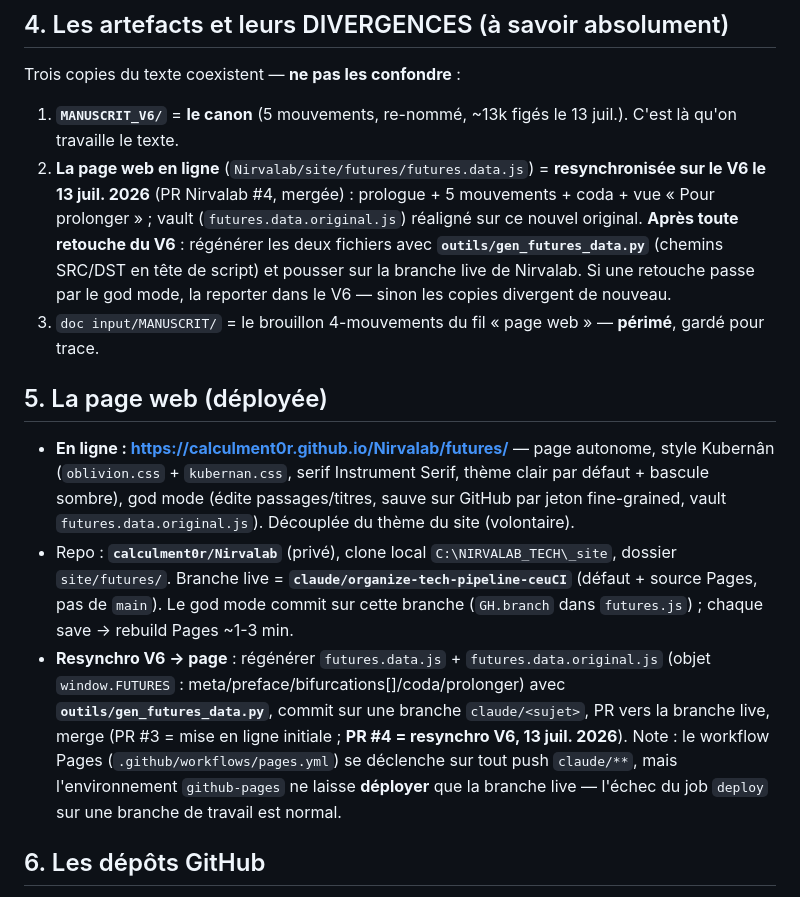
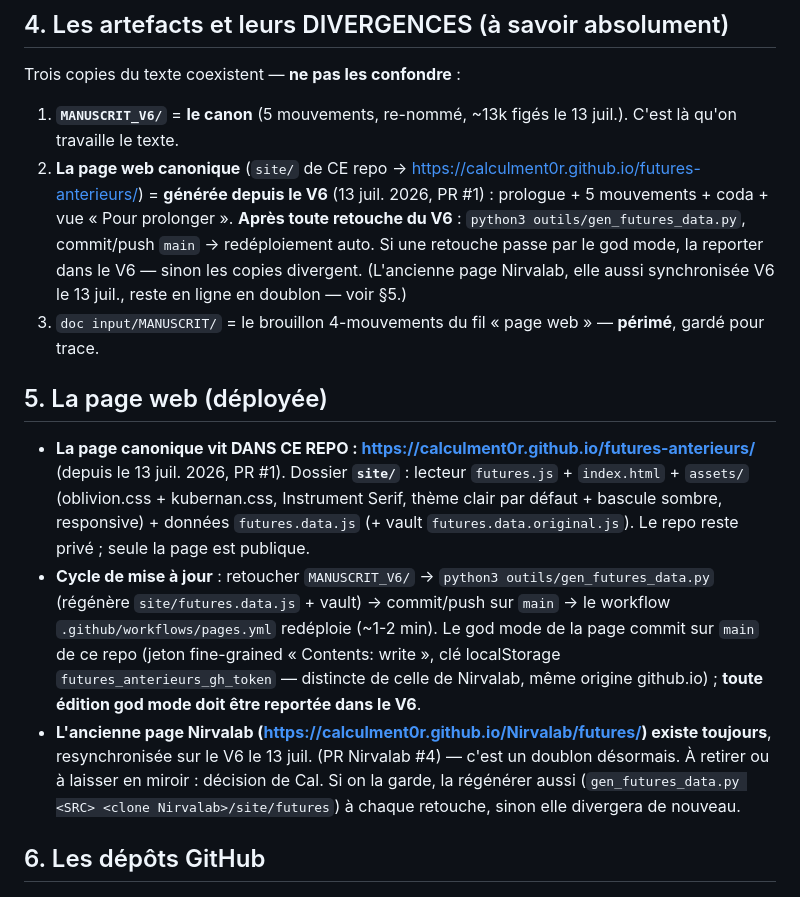
Before and after one commit to calculment0r/futures-anterieurs, a Markdown page: HANDOFF_FUTURES_ANTERIEURS.md, the part around the change. Rendered like a GitHub page.

Commit message:
Handoff : la page canonique vit dans ce repo (site/ + Pages)
Nirvalab reste en doublon synchronisé V6 — à retirer ou garder en
miroir, décision de Cal.

Co-Authored-By: Claude Fable 5 <noreply@anthropic.com>
Claude-Session: https://claude.ai/code/session_019rsVg7A3c8fEGZPMJDvVvr

```diff
--- a/HANDOFF_FUTURES_ANTERIEURS.md
+++ b/HANDOFF_FUTURES_ANTERIEURS.md
@@ -47,14 +47,14 @@ Une session a travaillé des heures **sur un résumé** du manuscrit en croyant
 
 Trois copies du texte coexistent — **ne pas les confondre** :
 1. **`MANUSCRIT_V6/`** = **le canon** (5 mouvements, re-nommé, ~13k figés le 13 juil.). C'est là qu'on travaille le texte.
-2. **La page web en ligne** (`Nirvalab/site/futures/futures.data.js`) = **resynchronisée sur le V6 le 13 juil. 2026** (PR Nirvalab #4, mergée) : prologue + 5 mouvements + coda + vue « Pour prolonger » ; vault (`futures.data.original.js`) réaligné sur ce nouvel original. **Après toute retouche du V6** : régénérer les deux fichiers avec **`outils/gen_futures_data.py`** (chemins SRC/DST en tête de script) et pousser sur la branche live de Nirvalab. Si une retouche passe par le god mode, la reporter dans le V6 — sinon les copies divergent de nouveau.
+2. **La page web canonique** (`site/` de CE repo → https://calculment0r.github.io/futures-anterieurs/) = **générée depuis le V6** (13 juil. 2026, PR #1) : prologue + 5 mouvements + coda + vue « Pour prolonger ». **Après toute retouche du V6** : `python3 outils/gen_futures_data.py`, commit/push `main` → redéploiement auto. Si une retouche passe par le god mode, la reporter dans le V6 — sinon les copies divergent. (L'ancienne page Nirvalab, elle aussi synchronisée V6 le 13 juil., reste en ligne en doublon — voir §5.)
 3. `doc input/MANUSCRIT/` = le brouillon 4-mouvements du fil « page web » — **périmé**, gardé pour trace.
 
 ## 5. La page web (déployée)
 
-- **En ligne : https://calculment0r.github.io/Nirvalab/futures/** — page autonome, style Kubernân (`oblivion.css` + `kubernan.css`, serif Instrument Serif, thème clair par défaut + bascule sombre), god mode (édite passages/titres, sauve sur GitHub par jeton fine-grained, vault `futures.data.original.js`). Découplée du thème du site (volontaire).
-- Repo : **`calculment0r/Nirvalab`** (privé), clone local `C:\NIRVALAB_TECH\_site`, dossier `site/futures/`. Branche live = **`claude/organize-tech-pipeline-ceuCI`** (défaut + source Pages, pas de `main`). Le god mode commit sur cette branche (`GH.branch` dans `futures.js`) ; chaque save → rebuild Pages ~1-3 min.
-- **Resynchro V6 → page** : régénérer `futures.data.js` + `futures.data.original.js` (objet `window.FUTURES` : meta/preface/bifurcations[]/coda/prolonger) avec **`outils/gen_futures_data.py`**, commit sur une branche `claude/<sujet>`, PR vers la branche live, merge (PR #3 = mise en ligne initiale ; **PR #4 = resynchro V6, 13 juil. 2026**). Note : le workflow Pages (`.github/workflows/pages.yml`) se déclenche sur tout push `claude/**`, mais l'environnement `github-pages` ne laisse **déployer** que la branche live — l'échec du job `deploy` sur une branche de travail est normal.
+- **La page canonique vit DANS CE REPO : https://calculment0r.github.io/futures-anterieurs/** (depuis le 13 juil. 2026, PR #1). Dossier **`site/`** : lecteur `futures.js` + `index.html` + `assets/` (oblivion.css + kubernan.css, Instrument Serif, thème clair par défaut + bascule sombre, responsive) + données `futures.data.js` (+ vault `futures.data.original.js`). Le repo reste privé ; seule la page est publique.
+- **Cycle de mise à jour** : retoucher `MANUSCRIT_V6/` → `python3 outils/gen_futures_data.py` (régénère `site/futures.data.js` + vault) → commit/push sur `main` → le workflow `.github/workflows/pages.yml` redéploie (~1-2 min). Le god mode de la page commit sur `main` de ce repo (jeton fine-grained « Contents: write », clé localStorage `futures_anterieurs_gh_token` — distincte de celle de Nirvalab, même origine github.io) ; **toute édition god mode doit être reportée dans le V6**.
+- **L'ancienne page Nirvalab (https://calculment0r.github.io/Nirvalab/futures/) existe toujours**, resynchronisée sur le V6 le 13 juil. (PR Nirvalab #4) — c'est un doublon désormais. À retirer ou à laisser en miroir : décision de Cal. Si on la garde, la régénérer aussi (`gen_futures_data.py <SRC> <clone Nirvalab>/site/futures`) à chaque retouche, sinon elle divergera de nouveau.
 
 ## 6. Les dépôts GitHub
 
```
